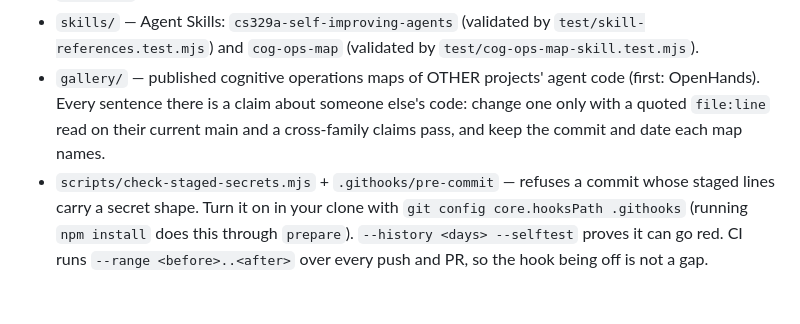
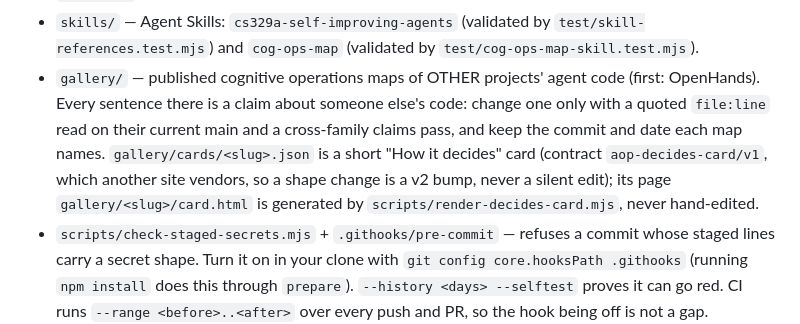
Before and after one commit to u00dxk2/agent-ops-patterns, a Markdown page: AGENTS.md, the part around the change. Drawn GitHub-style; blank space fills up the shorter version.

Commit message:
AGENTS.md: name the How-it-decides cards and their generator
Co-Authored-By: Claude Opus 5.5 <noreply@anthropic.com>

```diff
--- a/AGENTS.md
+++ b/AGENTS.md
@@ -13,6 +13,9 @@ Instructions for a coding agent working in this repository. Humans: [README.md](
 - `gallery/` — published cognitive operations maps of OTHER projects' agent code (first: OpenHands).
   Every sentence there is a claim about someone else's code: change one only with a quoted `file:line`
   read on their current main and a cross-family claims pass, and keep the commit and date each map names.
+  `gallery/cards/<slug>.json` is a short "How it decides" card (contract `aop-decides-card/v1`, which
+  another site vendors, so a shape change is a v2 bump, never a silent edit); its page
+  `gallery/<slug>/card.html` is generated by `scripts/render-decides-card.mjs`, never hand-edited.
 - `scripts/check-staged-secrets.mjs` + `.githooks/pre-commit` — refuses a commit whose staged lines
   carry a secret shape. Turn it on in your clone with `git config core.hooksPath .githooks` (running
   `npm install` does this through `prepare`). `--history <days> --selftest` proves it can go red.
```
